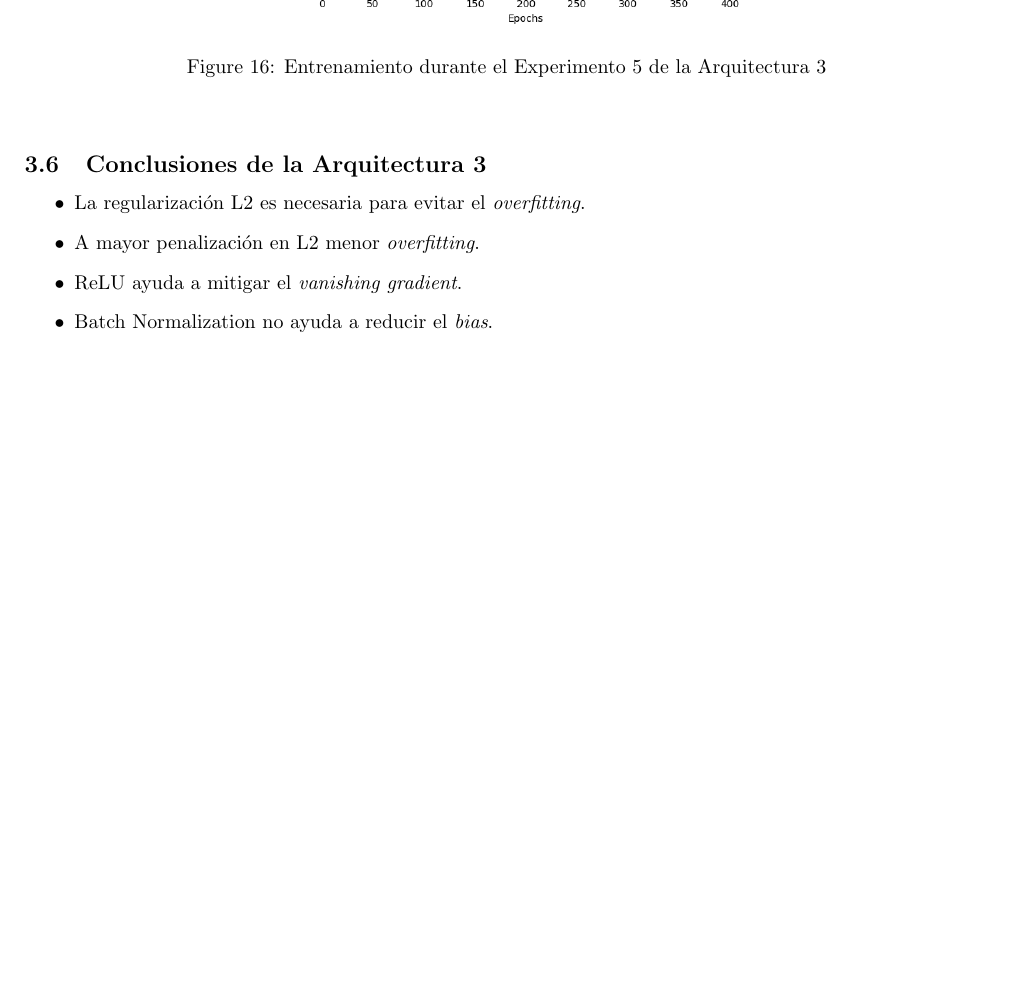
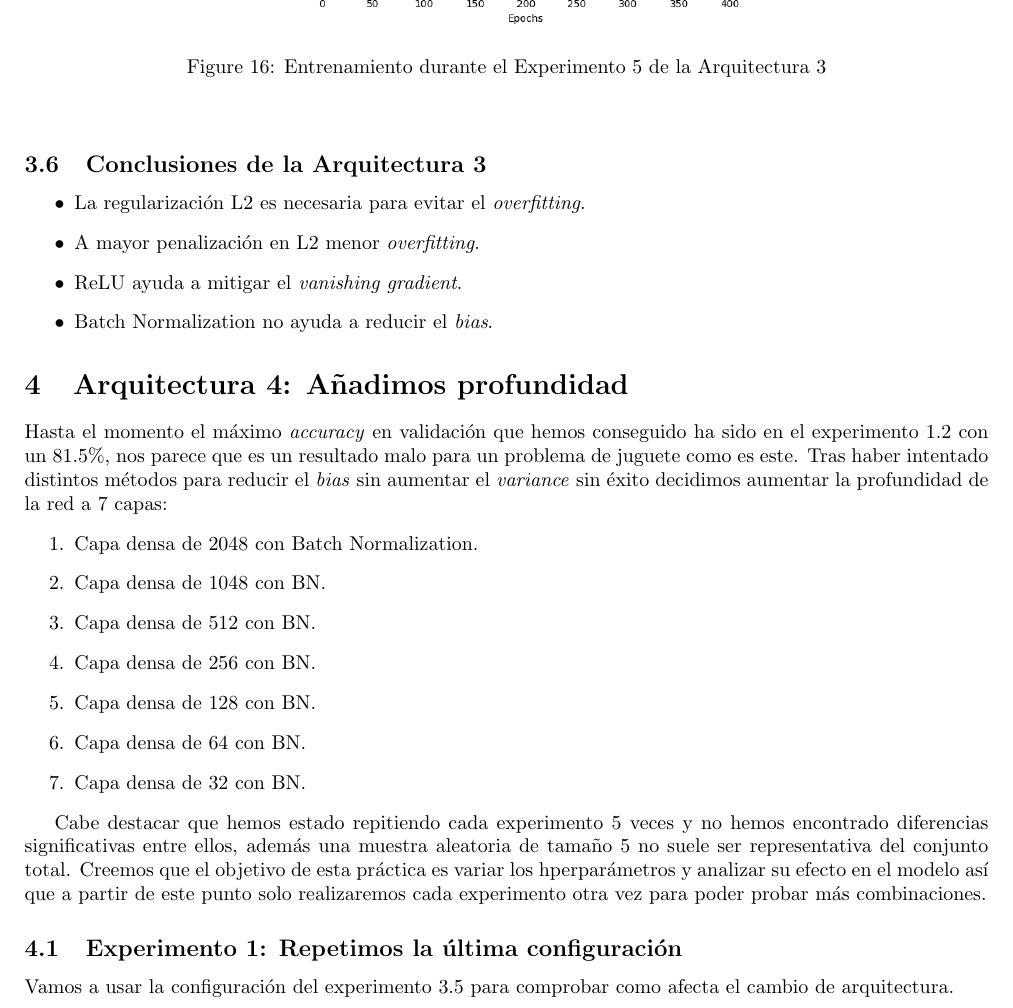
Before and after one commit to Dacarpe03/FIFAPlayersClassification, a LaTeX document (Memoria/Memoria Práctica 1.tex): part of page 14 of 14, cut so that both start at the same text, the shorter picture padded with empty space. Compiled offline with pdfLaTeX.

Commit message:
Intro arquitectura 4

```diff
--- a/Memoria/Memoria Práctica 1.tex
+++ b/Memoria/Memoria Práctica 1.tex
@@ -652,4 +652,22 @@
 				\item ReLU ayuda a mitigar el \textit{vanishing gradient}.
 				\item Batch Normalization no ayuda a reducir el \textit{bias}.
 			\end{itemize}
+
+	\section{Arquitectura 4: A\~nadimos profundidad}
+		Hasta el momento el m\'aximo \textit{accuracy} en validaci\'on que hemos conseguido ha sido en el experimento \ref{s-a1-e2} con un 81.5\%, nos parece que es un resultado malo para un problema de juguete como es este. Tras haber intentado distintos m\'etodos para reducir el \textit{bias} sin aumentar el \textit{variance} sin \'exito decidimos aumentar la profundidad de la red a 7 capas:
+		\begin{enumerate}
+			\item Capa densa de 2048 con Batch Normalization.
+			\item Capa densa de 1048 con BN.
+			\item Capa densa de 512 con BN.
+			\item Capa densa de 256 con BN.
+			\item Capa densa de 128 con BN.
+			\item Capa densa de 64 con BN.
+			\item Capa densa de 32 con BN.
+		\end{enumerate}
+
+		Cabe destacar que hemos estado repitiendo cada experimento 5 veces y no hemos encontrado diferencias significativas entre ellos, adem\'as una muestra aleatoria de tama\~no 5 no suele ser representativa del conjunto total. Creemos que el objetivo de esta pr\'actica es variar los hperpar\'ametros y analizar su efecto en el modelo as\'i que a partir de este punto solo realizaremos cada experimento otra vez para poder probar m\'as combinaciones.
+
+		\subsection{Experimento 1: Repetimos la \'ultima configuraci\'on}
+			Vamos a usar la configuraci\'on del experimento \ref{s-a3-e5} para comprobar como afecta el cambio de arquitectura.
+
 \end{document}
```
Also changed, not shown: Memoria/Memoria Práctica 1.pdf, 1 other file.
